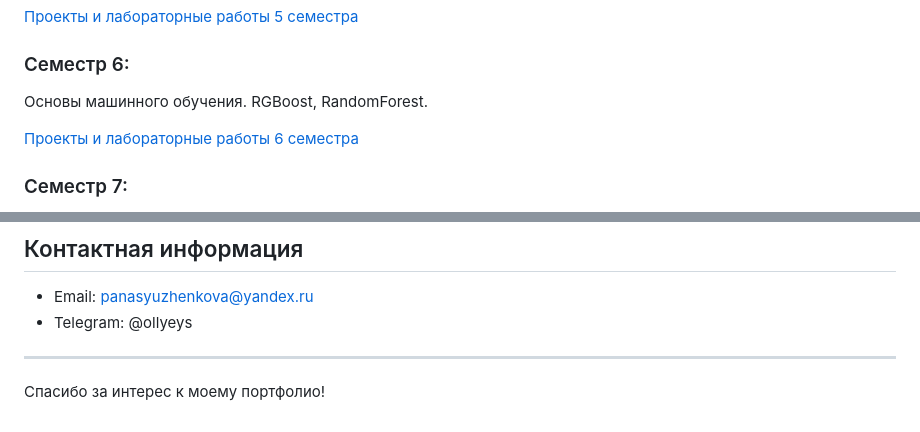
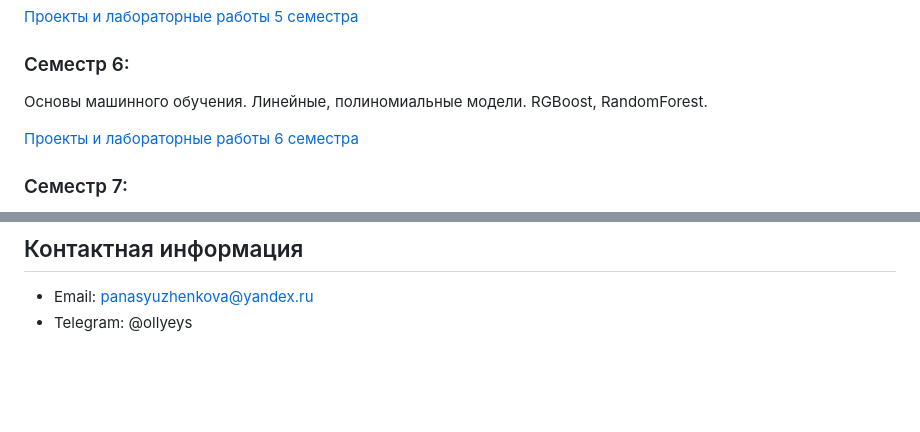
Before and after one commit to opanasyuzhenkova/university-portfolio, a Markdown page: README.md, 2 parts joined by grey strips. Drawn GitHub-style; blank space fills up the shorter version.

```diff
--- a/README.md
+++ b/README.md
@@ -28,7 +28,7 @@
 [Проекты и лабораторные работы 5 семестра](python-sem-5)
 
 ### Семестр 6:
-Основы машинного обучения. RGBoost, RandomForest.
+Основы машинного обучения. Линейные, полиномиальные модели. RGBoost, RandomForest.
 
 [Проекты и лабораторные работы 6 семестра]()
 
@@ -49,7 +49,3 @@
 
 - Email: panasyuzhenkova@yandex.ru
 - Telegram: @ollyeys
-
----
-
-Спасибо за интерес к моему портфолио!
```
